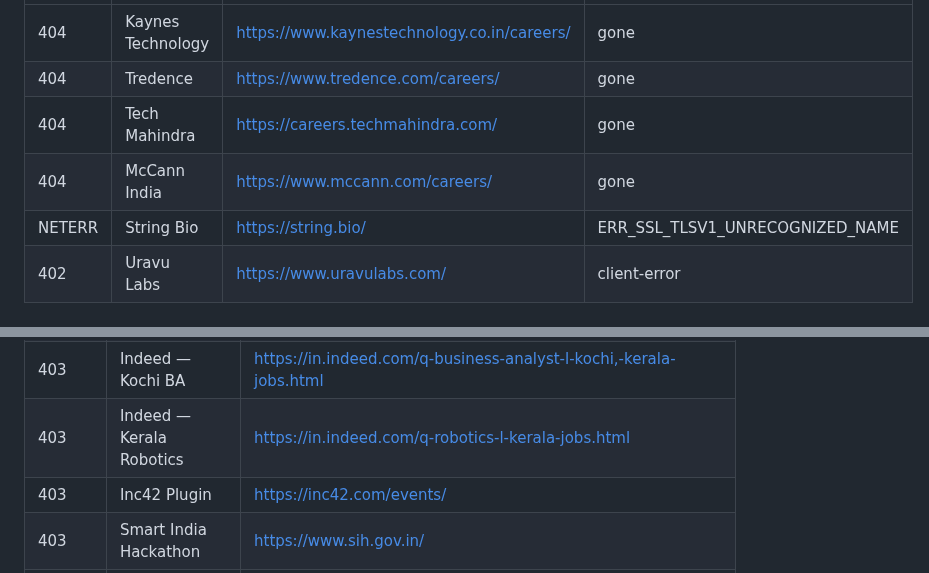
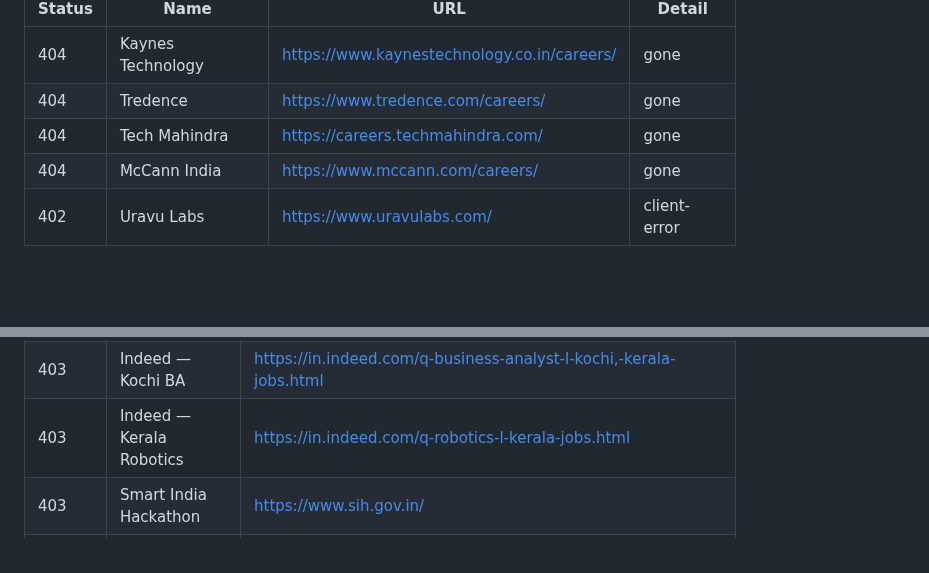
Before and after one commit to vishnu-c-r/jobs-guide, a Markdown page: LINK_REPORT.md, 2 parts joined by grey strips. Rendered like a GitHub page; blank space fills up the shorter version.

Commit message:
chore: update link health report [skip ci]

```diff
--- a/LINK_REPORT.md
+++ b/LINK_REPORT.md
@@ -12,7 +12,6 @@
 | 404 | Tredence | <https://www.tredence.com/careers/> | gone |
 | 404 | Tech Mahindra | <https://careers.techmahindra.com/> | gone |
 | 404 | McCann India | <https://www.mccann.com/careers/> | gone |
-| NETERR | String Bio | <https://string.bio/> | ERR_SSL_TLSV1_UNRECOGNIZED_NAME |
 | 402 | Uravu Labs | <https://www.uravulabs.com/> | client-error |
 
 ## ⊘ Blocked by WAF / bot-protection
@@ -43,7 +41,6 @@
 | 403 | Indeed — Kochi DA | <https://in.indeed.com/q-data-analyst-l-kochi,-kerala-jobs.html> |
 | 403 | Indeed — Kochi BA | <https://in.indeed.com/q-business-analyst-l-kochi,-kerala-jobs.html> |
 | 403 | Indeed — Kerala Robotics | <https://in.indeed.com/q-robotics-l-kerala-jobs.html> |
-| 403 | Inc42 Plugin | <https://inc42.com/events/> |
 | 403 | Smart India Hackathon | <https://www.sih.gov.in/> |
 | 403 | Bain Capability Center | <https://www.bain.com/careers/> |
 | 403 | Wellfound — Founder's Office BLR | <https://wellfound.com/jobs?role=founder-s-office&location=bangalore> |
```
Also changed, not shown: other parts of LINK_REPORT.md (+2 -3 lines).
